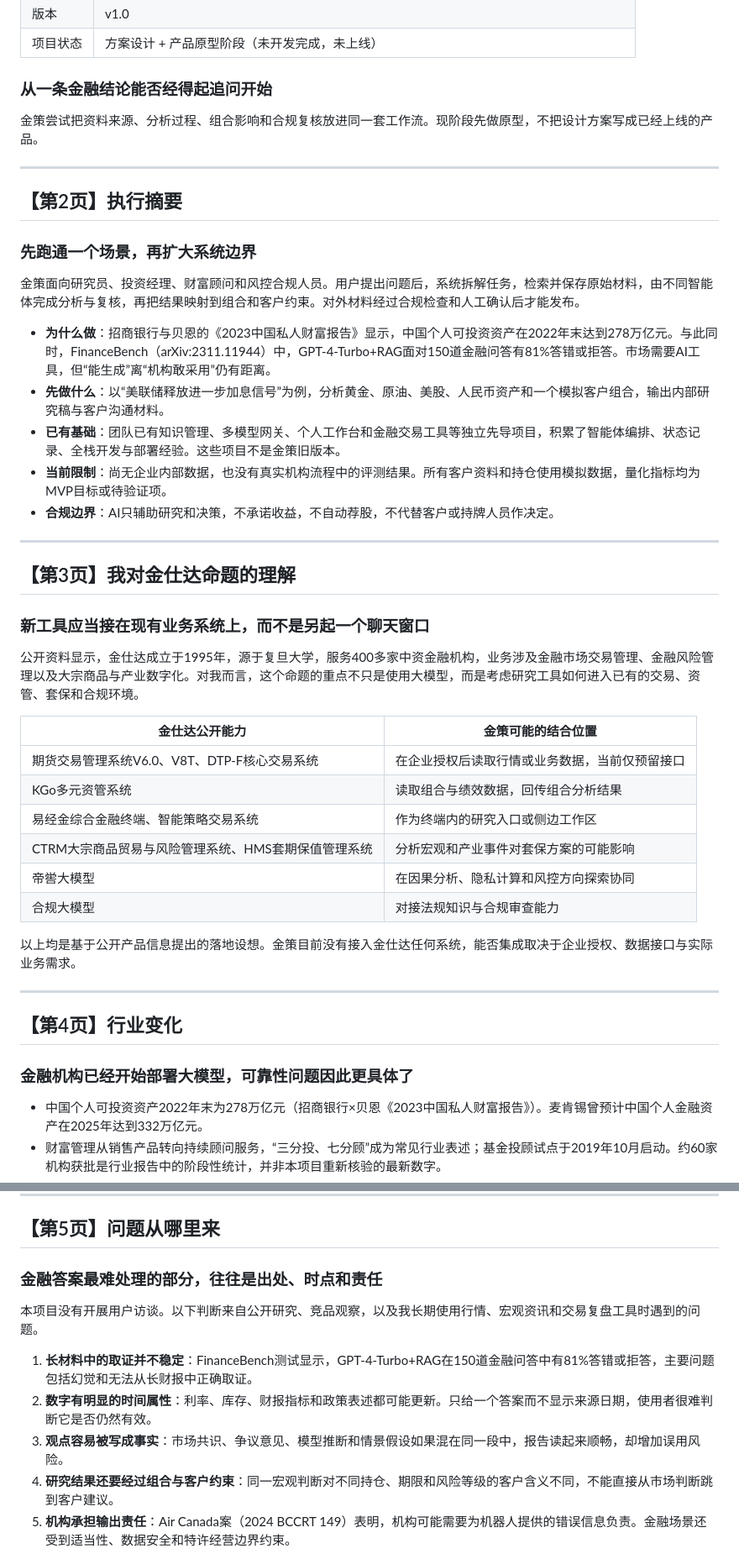
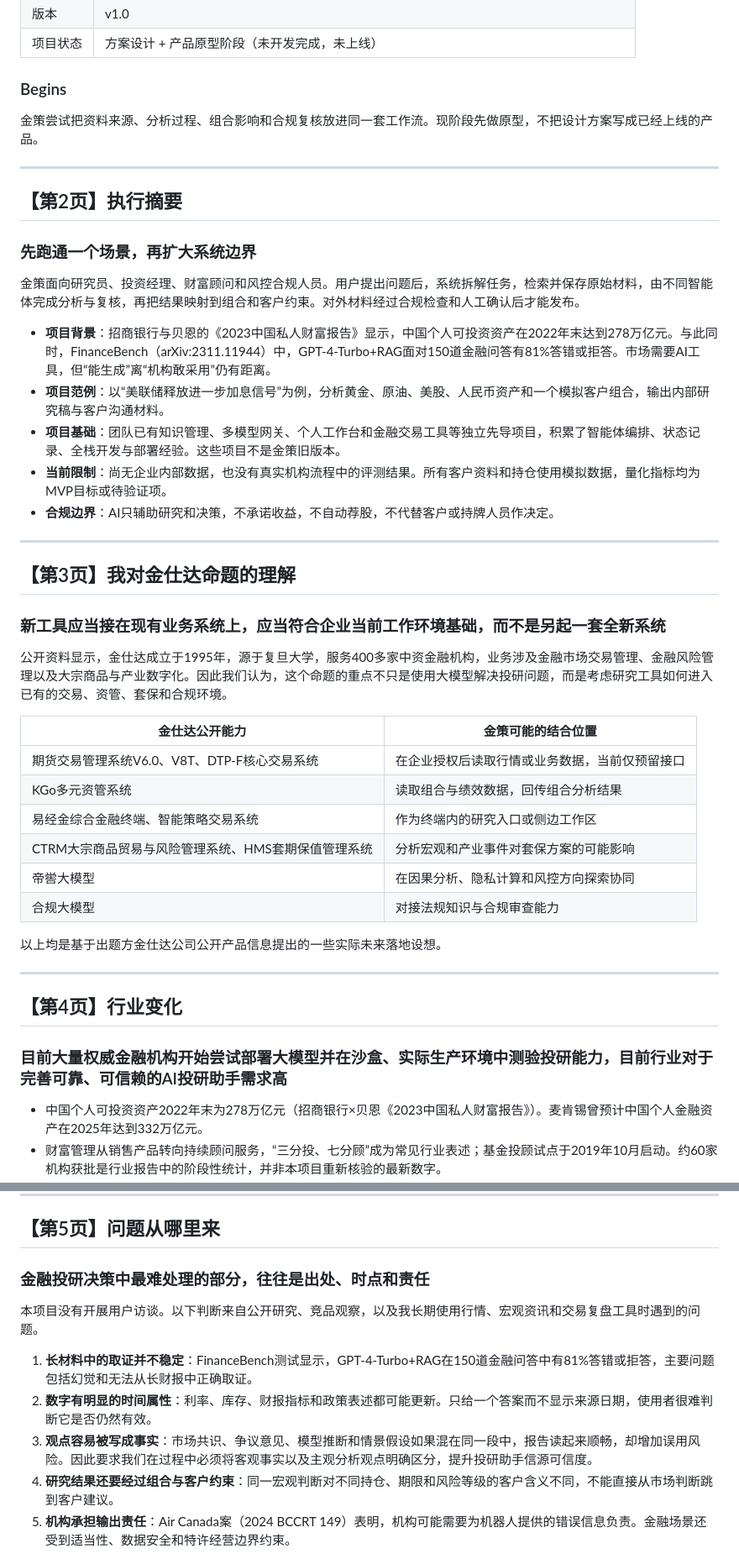
Before and after one commit to Ashi-10101/finsight-ai-finance-portfolio, a Markdown page: docs/01_开题方案.md, 2 parts joined by grey strips. Shown at 84% size. Rendered like a GitHub page.

```diff
--- a/docs/01_开题方案.md
+++ b/docs/01_开题方案.md
@@ -17,7 +15,7 @@
 | 版本 | v1.0 |
 | 项目状态 | 方案设计 + 产品原型阶段（未开发完成，未上线） |
 
-### 从一条金融结论能否经得起追问开始
+### Begins
 
 金策尝试把资料来源、分析过程、组合影响和合规复核放进同一套工作流。现阶段先做原型，不把设计方案写成已经上线的产品。
 
@@ -29,9 +27,9 @@
 
 金策面向研究员、投资经理、财富顾问和风控合规人员。用户提出问题后，系统拆解任务，检索并保存原始材料，由不同智能体完成分析与复核，再把结果映射到组合和客户约束。对外材料经过合规检查和人工确认后才能发布。
 
-- **为什么做**：招商银行与贝恩的《2023中国私人财富报告》显示，中国个人可投资资产在2022年末达到278万亿元。与此同时，FinanceBench（arXiv:2311.11944）中，GPT-4-Turbo+RAG面对150道金融问答有81%答错或拒答。市场需要AI工具，但“能生成”离“机构敢采用”仍有距离。
-- **先做什么**：以“美联储释放进一步加息信号”为例，分析黄金、原油、美股、人民币资产和一个模拟客户组合，输出内部研究稿与客户沟通材料。
-- **已有基础**：团队已有知识管理、多模型网关、个人工作台和金融交易工具等独立先导项目，积累了智能体编排、状态记录、全栈开发与部署经验。这些项目不是金策旧版本。
+- **项目背景**：招商银行与贝恩的《2023中国私人财富报告》显示，中国个人可投资资产在2022年末达到278万亿元。与此同时，FinanceBench（arXiv:2311.11944）中，GPT-4-Turbo+RAG面对150道金融问答有81%答错或拒答。市场需要AI工具，但“能生成”离“机构敢采用”仍有距离。
+- **项目范例**：以“美联储释放进一步加息信号”为例，分析黄金、原油、美股、人民币资产和一个模拟客户组合，输出内部研究稿与客户沟通材料。
+- **项目基础**：团队已有知识管理、多模型网关、个人工作台和金融交易工具等独立先导项目，积累了智能体编排、状态记录、全栈开发与部署经验。这些项目不是金策旧版本。
 - **当前限制**：尚无企业内部数据，也没有真实机构流程中的评测结果。所有客户资料和持仓使用模拟数据，量化指标均为MVP目标或待验证项。
 - **合规边界**：AI只辅助研究和决策，不承诺收益，不自动荐股，不代替客户或持牌人员作决定。
 
@@ -39,9 +37,9 @@
 
 ## 【第3页】我对金仕达命题的理解
 
-### 新工具应当接在现有业务系统上，而不是另起一个聊天窗口
+### 新工具应当接在现有业务系统上，应当符合企业当前工作环境基础，而不是另起一套全新系统
 
-公开资料显示，金仕达成立于1995年，源于复旦大学，服务400多家中资金融机构，业务涉及金融市场交易管理、金融风险管理以及大宗商品与产业数字化。对我而言，这个命题的重点不只是使用大模型，而是考虑研究工具如何进入已有的交易、资管、套保和合规环境。
+公开资料显示，金仕达成立于1995年，源于复旦大学，服务400多家中资金融机构，业务涉及金融市场交易管理、金融风险管理以及大宗商品与产业数字化。因此我们认为，这个命题的重点不只是使用大模型解决投研问题，而是考虑研究工具如何进入已有的交易、资管、套保和合规环境。
 
 | 金仕达公开能力 | 金策可能的结合位置 |
 |---|---|
@@ -52,13 +50,13 @@
 | 帝喾大模型 | 在因果分析、隐私计算和风控方向探索协同 |
 | 合规大模型 | 对接法规知识与合规审查能力 |
 
-以上均是基于公开产品信息提出的落地设想。金策目前没有接入金仕达任何系统，能否集成取决于企业授权、数据接口与实际业务需求。
+以上均是基于出题方金仕达公司公开产品信息提出的一些实际未来落地设想。
 
 ---
 
 ## 【第4页】行业变化
 
-### 金融机构已经开始部署大模型，可靠性问题因此更具体了
+### 目前大量权威金融机构开始尝试部署大模型并在沙盒、实际生产环境中测验投研能力，目前行业对于完善可靠、可信赖的AI投研助手需求高
 
 - 中国个人可投资资产2022年末为278万亿元（招商银行×贝恩《2023中国私人财富报告》）。麦肯锡曾预计中国个人金融资产在2025年达到332万亿元。
 - 财富管理从销售产品转向持续顾问服务，“三分投、七分顾”成为常见行业表述；基金投顾试点于2019年10月启动。约60家机构获批是行业报告中的阶段性统计，并非本项目重新核验的最新数字。
@@ -71,13 +69,13 @@
 
 ## 【第5页】问题从哪里来
 
-### 金融答案最难处理的部分，往往是出处、时点和责任
+### 金融投研决策中最难处理的部分，往往是出处、时点和责任
 
 本项目没有开展用户访谈。以下判断来自公开研究、竞品观察，以及我长期使用行情、宏观资讯和交易复盘工具时遇到的问题。
 
 1. **长材料中的取证并不稳定**：FinanceBench测试显示，GPT-4-Turbo+RAG在150道金融问答中有81%答错或拒答，主要问题包括幻觉和无法从长财报中正确取证。
 2. **数字有明显的时间属性**：利率、库存、财报指标和政策表述都可能更新。只给一个答案而不显示来源日期，使用者很难判断它是否仍然有效。
-3. **观点容易被写成事实**：市场共识、争议意见、模型推断和情景假设如果混在同一段中，报告读起来顺畅，却增加误用风险。
+3. **观点容易被写成事实**：市场共识、争议意见、模型推断和情景假设如果混在同一段中，报告读起来顺畅，却增加误用风险。因此要求我们在过程中必须将客观事实以及主观分析观点明确区分，提升投研助手信源可信度。
 4. **研究结果还要经过组合与客户约束**：同一宏观判断对不同持仓、期限和风险等级的客户含义不同，不能直接从市场判断跳到客户建议。
 5. **机构承担输出责任**：Air Canada案（2024 BCCRT 149）表明，机构可能需要为机器人提供的错误信息负责。金融场景还受到适当性、数据安全和特许经营边界约束。
 
```
Also changed, not shown: other parts of docs/01_开题方案.md (+0 -2 lines).
